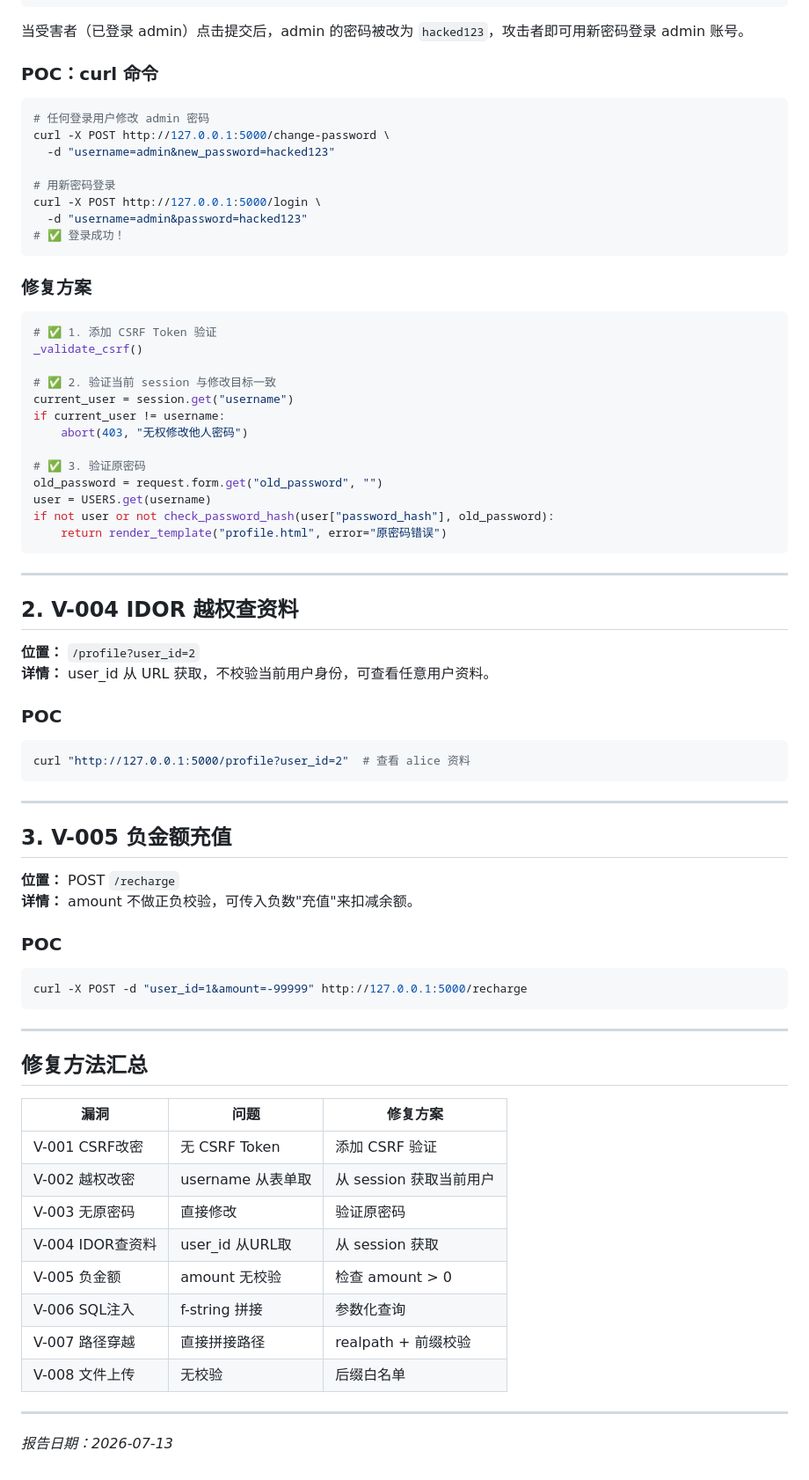
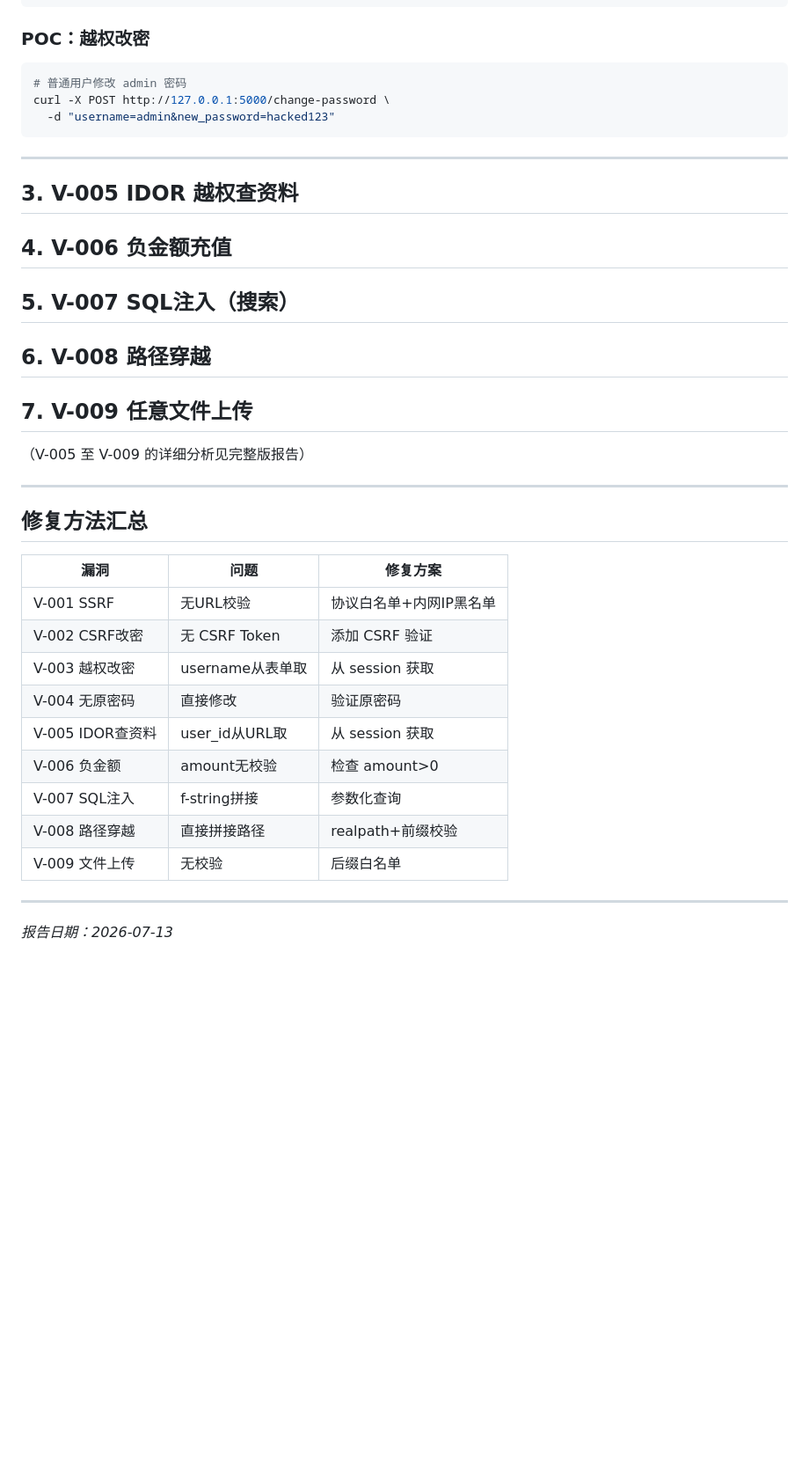
Before and after one commit to jjyyxx-1/flask-user-mgmt-security, a Markdown page: docs/audit-report.md, the part around one of its changes. Shown at 88% size. Drawn GitHub-style; blank space fills up the shorter version.

````diff
--- a/docs/audit-report.md
+++ b/docs/audit-report.md
@@ -56,60 +123,22 @@ def change_password():
 </form>
 ```
 
-当受害者（已登录 admin）点击提交后，admin 的密码被改为 `hacked123`，攻击者即可用新密码登录 admin 账号。
-
-### POC：curl 命令
+### POC：越权改密
 ```bash
-# 任何登录用户修改 admin 密码
+# 普通用户修改 admin 密码
 curl -X POST http://127.0.0.1:5000/change-password \
   -d "username=admin&new_password=hacked123"
-
-# 用新密码登录
-curl -X POST http://127.0.0.1:5000/login \
-  -d "username=admin&password=hacked123"
-# ✅ 登录成功！
-```
-
-### 修复方案
-```python
-# ✅ 1. 添加 CSRF Token 验证
-_validate_csrf()
-
-# ✅ 2. 验证当前 session 与修改目标一致
-current_user = session.get("username")
-if current_user != username:
-    abort(403, "无权修改他人密码")
-
-# ✅ 3. 验证原密码
-old_password = request.form.get("old_password", "")
-user = USERS.get(username)
-if not user or not check_password_hash(user["password_hash"], old_password):
-    return render_template("profile.html", error="原密码错误")
 ```
 
 ---
 
-## 2. V-004 IDOR 越权查资料
+## 3. V-005 IDOR 越权查资料
+## 4. V-006 负金额充值
+## 5. V-007 SQL注入（搜索）
+## 6. V-008 路径穿越
+## 7. V-009 任意文件上传
 
-**位置：** `/profile?user_id=2`
-**详情：** user_id 从 URL 获取，不校验当前用户身份，可查看任意用户资料。
-
-### POC
-```bash
-curl "http://127.0.0.1:5000/profile?user_id=2"  # 查看 alice 资料
-```
-
----
-
-## 3. V-005 负金额充值
-
-**位置：** POST `/recharge`
-**详情：** amount 不做正负校验，可传入负数"充值"来扣减余额。
-
-### POC
-```bash
-curl -X POST -d "user_id=1&amount=-99999" http://127.0.0.1:5000/recharge
-```
+（V-005 至 V-009 的详细分析见完整版报告）
 
 ---
 
@@ -117,14 +146,15 @@ curl -X POST -d "user_id=1&amount=-99999" http://127.0.0.1:5000/recharge
 
 | 漏洞 | 问题 | 修复方案 |
 |------|------|---------|
-| V-001 CSRF改密 | 无 CSRF Token | 添加 CSRF 验证 |
-| V-002 越权改密 | username 从表单取 | 从 session 获取当前用户 |
-| V-003 无原密码 | 直接修改 | 验证原密码 |
-| V-004 IDOR查资料 | user_id 从URL取 | 从 session 获取 |
-| V-005 负金额 | amount 无校验 | 检查 amount > 0 |
-| V-006 SQL注入 | f-string 拼接 | 参数化查询 |
-| V-007 路径穿越 | 直接拼接路径 | realpath + 前缀校验 |
-| V-008 文件上传 | 无校验 | 后缀白名单 |
+| V-001 SSRF | 无URL校验 | 协议白名单+内网IP黑名单 |
+| V-002 CSRF改密 | 无 CSRF Token | 添加 CSRF 验证 |
+| V-003 越权改密 | username从表单取 | 从 session 获取 |
+| V-004 无原密码 | 直接修改 | 验证原密码 |
+| V-005 IDOR查资料 | user_id从URL取 | 从 session 获取 |
+| V-006 负金额 | amount无校验 | 检查 amount>0 |
+| V-007 SQL注入 | f-string拼接 | 参数化查询 |
+| V-008 路径穿越 | 直接拼接路径 | realpath+前缀校验 |
+| V-009 文件上传 | 无校验 | 后缀白名单 |
 
 ---
 
````
Also changed, not shown: other parts of docs/audit-report.md (+92 -25 lines).
